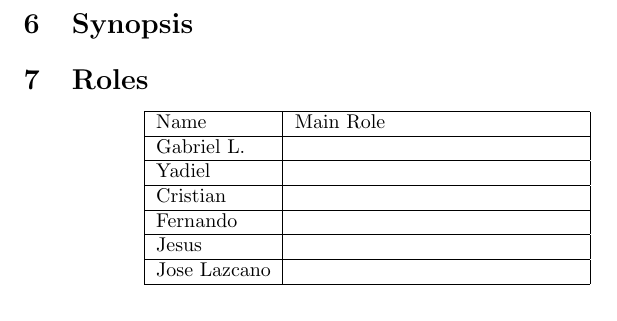
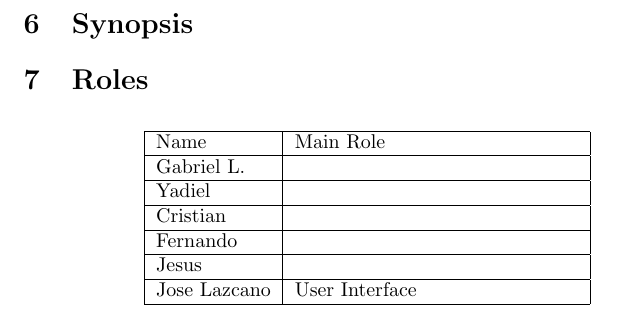
Before and after one commit to uprm-inso-4101-2020-2021-s2/semester-project-team-2, a LaTeX document (Proposal/main.tex): part of page 4 of 4, cut so that both start at the same text. Compiled offline with pdfLaTeX.

Commit message:
Main Role

```diff
--- a/Proposal/main.tex
+++ b/Proposal/main.tex
@@ -76,6 +76,7 @@ Interface Requirements:
 \end{itemize}
 \section{Synopsis}
 \section{Roles}
+\vspace{10}
 \begin{center}
 
 \begin{tabular}{| l | p{5cm} |}\hline
@@ -85,7 +86,7 @@ Yadiel     & \\ \hline
 Cristian   & \\ \hline
 Fernando   & \\ \hline
 Jesus	   & \\ \hline
-Jose Lazcano  & \\ \hline
+Jose Lazcano  & User Interface\\ \hline
 \end{tabular}
 
 \end{center}
```
